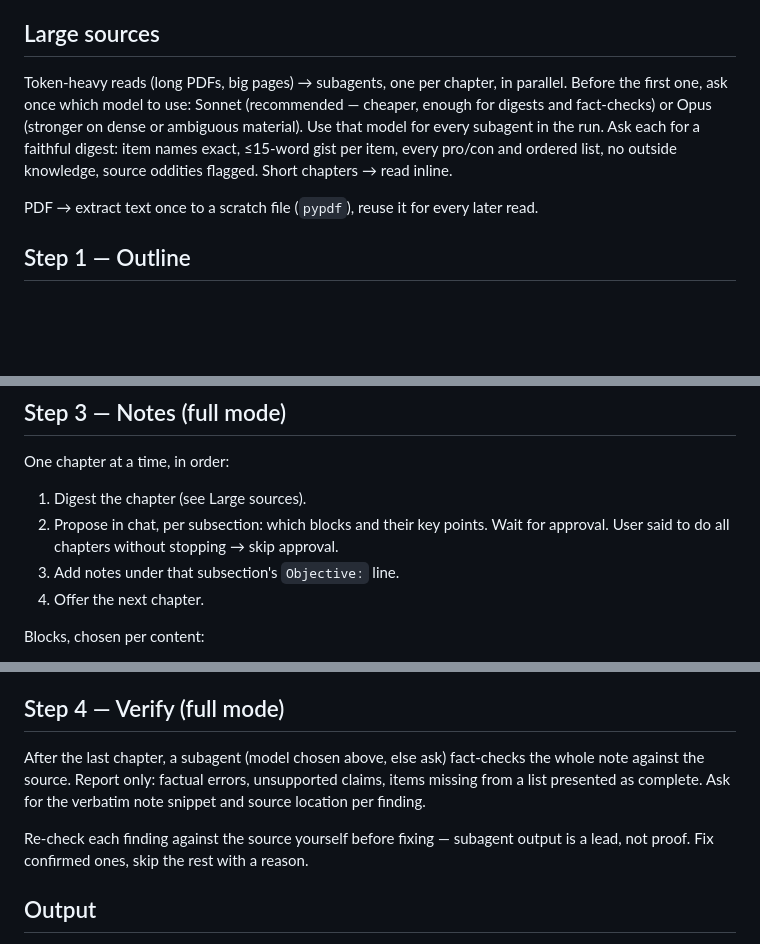
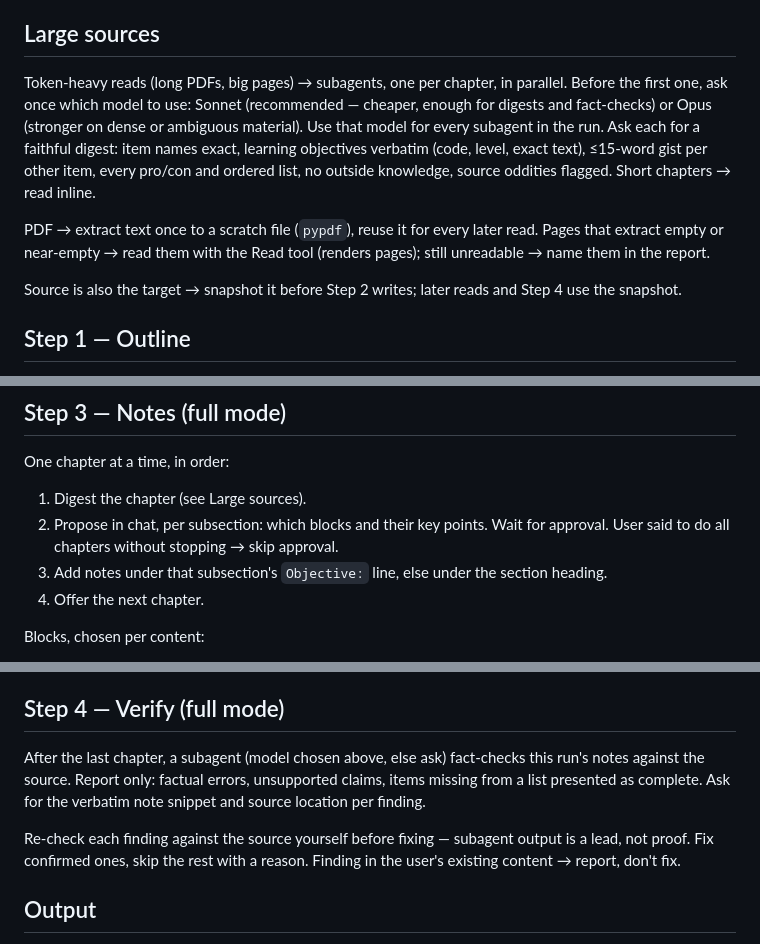
Before and after one commit to MithunWijayasiri/dotclaude, a Markdown page: skills/study-notes/SKILL.md, 3 parts joined by grey strips. Drawn GitHub-style; blank space fills up the shorter version.

Commit message:
fix(skills): tighten study-notes source handling and fact-check scope

```diff
--- a/skills/study-notes/SKILL.md
+++ b/skills/study-notes/SKILL.md
@@ -23,9 +23,11 @@ Ask only for what the user did not give, all in one question round.
 
 ## Large sources
 
-Token-heavy reads (long PDFs, big pages) → subagents, one per chapter, in parallel. Before the first one, ask once which model to use: Sonnet (recommended — cheaper, enough for digests and fact-checks) or Opus (stronger on dense or ambiguous material). Use that model for every subagent in the run. Ask each for a faithful digest: item names exact, ≤15-word gist per item, every pro/con and ordered list, no outside knowledge, source oddities flagged. Short chapters → read inline.
+Token-heavy reads (long PDFs, big pages) → subagents, one per chapter, in parallel. Before the first one, ask once which model to use: Sonnet (recommended — cheaper, enough for digests and fact-checks) or Opus (stronger on dense or ambiguous material). Use that model for every subagent in the run. Ask each for a faithful digest: item names exact, learning objectives verbatim (code, level, exact text), ≤15-word gist per other item, every pro/con and ordered list, no outside knowledge, source oddities flagged. Short chapters → read inline.
 
-PDF → extract text once to a scratch file (`pypdf`), reuse it for every later read.
+PDF → extract text once to a scratch file (`pypdf`), reuse it for every later read. Pages that extract empty or near-empty → read them with the Read tool (renders pages); still unreadable → name them in the report.
+
+Source is also the target → snapshot it before Step 2 writes; later reads and Step 4 use the snapshot.
 
 ## Step 1 — Outline
 
@@ -48,7 +50,7 @@ One chapter at a time, in order:
 
 1. Digest the chapter (see Large sources).
 2. Propose in chat, per subsection: which blocks and their key points. Wait for approval. User said to do all chapters without stopping → skip approval.
-3. Add notes under that subsection's `Objective:` line.
+3. Add notes under that subsection's `Objective:` line, else under the section heading.
 4. Offer the next chapter.
 
 Blocks, chosen per content:
@@ -68,9 +70,9 @@ Rules:
 
 ## Step 4 — Verify (full mode)
 
-After the last chapter, a subagent (model chosen above, else ask) fact-checks the whole note against the source. Report only: factual errors, unsupported claims, items missing from a list presented as complete. Ask for the verbatim note snippet and source location per finding.
+After the last chapter, a subagent (model chosen above, else ask) fact-checks this run's notes against the source. Report only: factual errors, unsupported claims, items missing from a list presented as complete. Ask for the verbatim note snippet and source location per finding.
 
-Re-check each finding against the source yourself before fixing — subagent output is a lead, not proof. Fix confirmed ones, skip the rest with a reason.
+Re-check each finding against the source yourself before fixing — subagent output is a lead, not proof. Fix confirmed ones, skip the rest with a reason. Finding in the user's existing content → report, don't fix.
 
 ## Output
 
```
Also changed, not shown: 1 other file.
